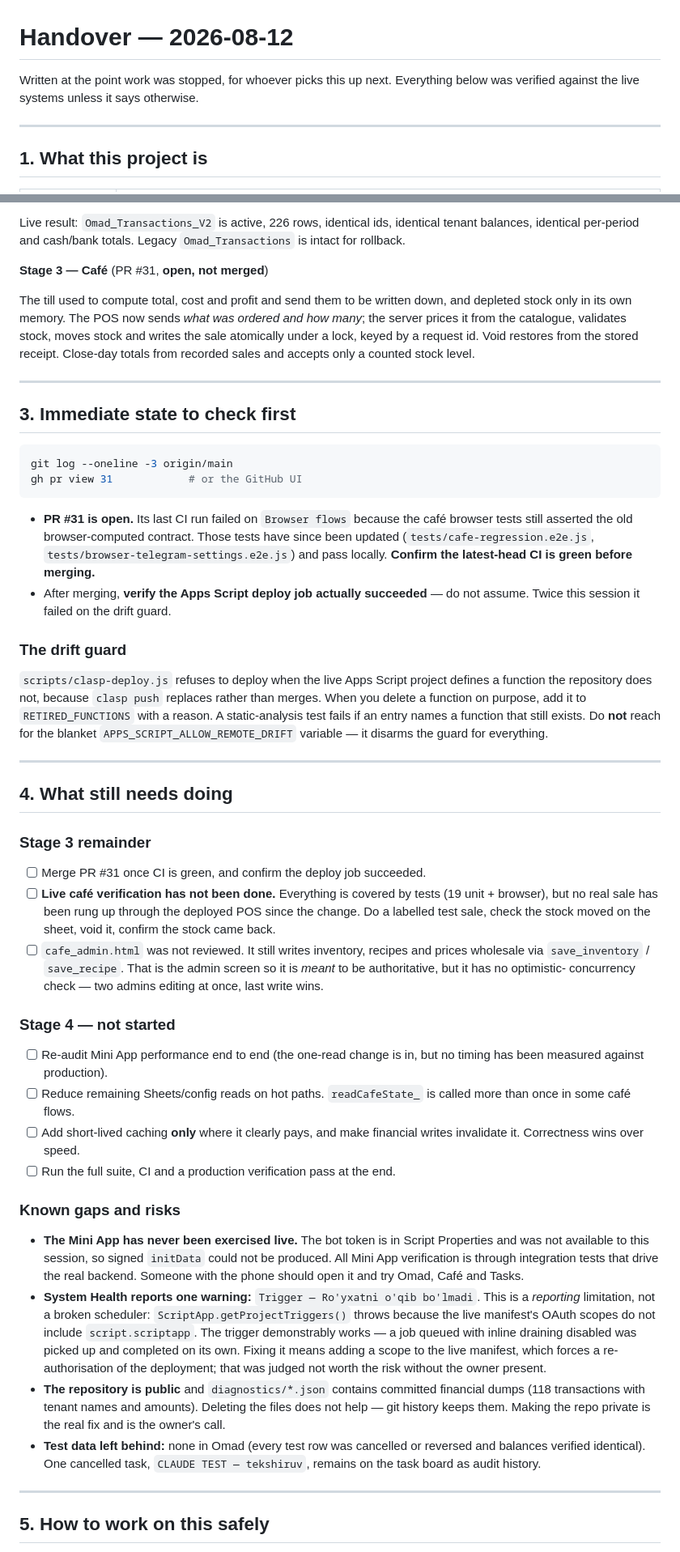
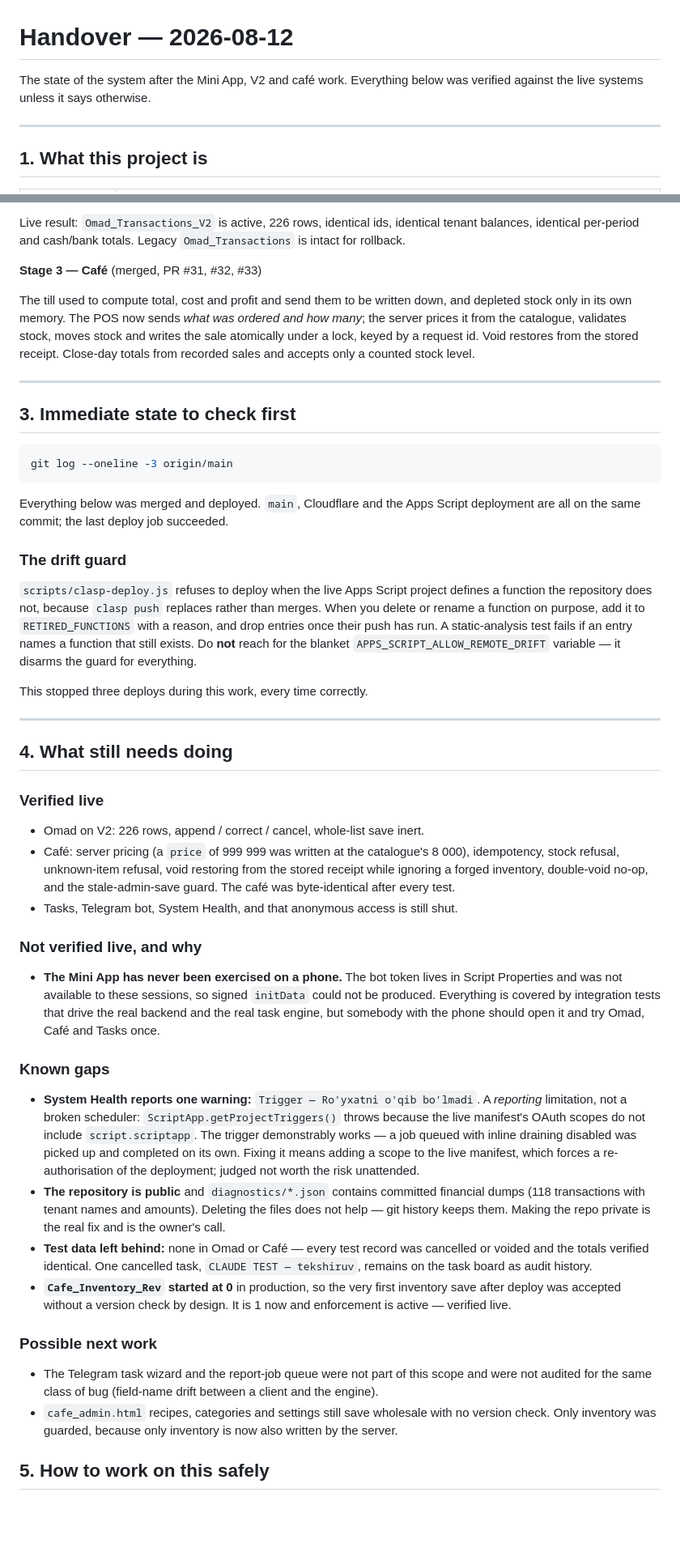
Before and after one commit to Khomurod/MyBizManager, a Markdown page: docs/HANDOVER.md, 2 parts joined by grey strips. Shown at 81% size. GitHub-like rendering; blank space fills up the shorter version.

Commit message:
Bring the handover up to date now the work is finished
Records what was verified live rather than only in tests -- the café pricing,
idempotency, stock refusal, void and stale-save guard were all exercised
against the deployed backend, and the café was byte-identical afterwards.

Also records the two things that are honestly still open: the Mini App has
never been opened on a phone, because the bot token lives in Script Properties
and signed initData could not be produced from here; and the trigger health
warning is a scope limitation on *reading* the trigger list, not a broken
scheduler.

Co-Authored-By: Claude Opus 5 <noreply@anthropic.com>
Claude-Session: https://claude.ai/code/session_013swGVMzajZGGKma5yKgqj6

````diff
--- a/docs/HANDOVER.md
+++ b/docs/HANDOVER.md
@@ -1,7 +1,7 @@
 # Handover — 2026-08-12
 
-Written at the point work was stopped, for whoever picks this up next.
-Everything below was verified against the live systems unless it says otherwise.
+The state of the system after the Mini App, V2 and café work. Everything below
+was verified against the live systems unless it says otherwise.
 
 ---
 
@@ -71,7 +71,7 @@ Live result: `Omad_Transactions_V2` is active, 226 rows, identical ids, identica
 tenant balances, identical per-period and cash/bank totals. Legacy
 `Omad_Transactions` is intact for rollback.
 
-**Stage 3 — Café** (PR #31, **open, not merged**)
+**Stage 3 — Café** (merged, PR #31, #32, #33)
 
 The till used to compute total, cost and profit and send them to be written
 down, and depleted stock only in its own memory. The POS now sends *what was
@@ -86,76 +86,72 @@ accepts only a counted stock level.
 
 ```bash
 git log --oneline -3 origin/main
-gh pr view 31            # or the GitHub UI
 ```
 
-- **PR #31 is open.** Its last CI run failed on `Browser flows` because the café
-  browser tests still asserted the old browser-computed contract. Those tests
-  have since been updated (`tests/cafe-regression.e2e.js`,
-  `tests/browser-telegram-settings.e2e.js`) and pass locally. **Confirm the
-  latest-head CI is green before merging.**
-- After merging, **verify the Apps Script deploy job actually succeeded** — do
-  not assume. Twice this session it failed on the drift guard.
+Everything below was merged and deployed. `main`, Cloudflare and the Apps
+Script deployment are all on the same commit; the last deploy job succeeded.
 
 ### The drift guard
 
 `scripts/clasp-deploy.js` refuses to deploy when the live Apps Script project
 defines a function the repository does not, because `clasp push` replaces rather
-than merges. When you delete a function on purpose, add it to
-`RETIRED_FUNCTIONS` with a reason. A static-analysis test fails if an entry names
-a function that still exists. Do **not** reach for the blanket
-`APPS_SCRIPT_ALLOW_REMOTE_DRIFT` variable — it disarms the guard for everything.
+than merges. When you delete or rename a function on purpose, add it to
+`RETIRED_FUNCTIONS` with a reason, and drop entries once their push has run. A
+static-analysis test fails if an entry names a function that still exists. Do
+**not** reach for the blanket `APPS_SCRIPT_ALLOW_REMOTE_DRIFT` variable — it
+disarms the guard for everything.
+
+This stopped three deploys during this work, every time correctly.
 
 ---
 
 ## 4. What still needs doing
 
-### Stage 3 remainder
+### Verified live
 
-- [ ] Merge PR #31 once CI is green, and confirm the deploy job succeeded.
-- [ ] **Live café verification has not been done.** Everything is covered by
-      tests (19 unit + browser), but no real sale has been rung up through the
-      deployed POS since the change. Do a labelled test sale, check the stock
-      moved on the sheet, void it, confirm the stock came back.
-- [ ] `cafe_admin.html` was not reviewed. It still writes inventory, recipes and
-      prices wholesale via `save_inventory` / `save_recipe`. That is the admin
-      screen so it is *meant* to be authoritative, but it has no optimistic-
-      concurrency check — two admins editing at once, last write wins.
+- Omad on V2: 226 rows, append / correct / cancel, whole-list save inert.
+- Café: server pricing (a `price` of 999 999 was written at the catalogue's
+  8 000), idempotency, stock refusal, unknown-item refusal, void restoring from
+  the stored receipt while ignoring a forged inventory, double-void no-op, and
+  the stale-admin-save guard. The café was byte-identical after every test.
+- Tasks, Telegram bot, System Health, and that anonymous access is still shut.
 
-### Stage 4 — not started
+### Not verified live, and why
 
-- [ ] Re-audit Mini App performance end to end (the one-read change is in, but
-      no timing has been measured against production).
-- [ ] Reduce remaining Sheets/config reads on hot paths. `readCafeState_` is
-      called more than once in some café flows.
-- [ ] Add short-lived caching **only** where it clearly pays, and make financial
-      writes invalidate it. Correctness wins over speed.
-- [ ] Run the full suite, CI and a production verification pass at the end.
+- **The Mini App has never been exercised on a phone.** The bot token lives in
+  Script Properties and was not available to these sessions, so signed
+  `initData` could not be produced. Everything is covered by integration tests
+  that drive the real backend and the real task engine, but somebody with the
+  phone should open it and try Omad, Café and Tasks once.
 
-### Known gaps and risks
+### Known gaps
 
-- **The Mini App has never been exercised live.** The bot token is in Script
-  Properties and was not available to this session, so signed `initData` could
-  not be produced. All Mini App verification is through integration tests that
-  drive the real backend. Someone with the phone should open it and try Omad,
-  Café and Tasks.
 - **System Health reports one warning:** `Trigger — Ro'yxatni o'qib bo'lmadi`.
-  This is a *reporting* limitation, not a broken scheduler:
+  A *reporting* limitation, not a broken scheduler:
   `ScriptApp.getProjectTriggers()` throws because the live manifest's OAuth
   scopes do not include `script.scriptapp`. The trigger demonstrably works — a
   job queued with inline draining disabled was picked up and completed on its
   own. Fixing it means adding a scope to the live manifest, which forces a
-  re-authorisation of the deployment; that was judged not worth the risk without
-  the owner present.
+  re-authorisation of the deployment; judged not worth the risk unattended.
 - **The repository is public** and `diagnostics/*.json` contains committed
   financial dumps (118 transactions with tenant names and amounts). Deleting the
   files does not help — git history keeps them. Making the repo private is the
   real fix and is the owner's call.
-- **Test data left behind:** none in Omad (every test row was cancelled or
-  reversed and balances verified identical). One cancelled task,
+- **Test data left behind:** none in Omad or Café — every test record was
+  cancelled or voided and the totals verified identical. One cancelled task,
   `CLAUDE TEST — tekshiruv`, remains on the task board as audit history.
+- **`Cafe_Inventory_Rev` started at 0** in production, so the very first
+  inventory save after deploy was accepted without a version check by design.
+  It is 1 now and enforcement is active — verified live.
 
----
+### Possible next work
+
+- The Telegram task wizard and the report-job queue were not part of this scope
+  and were not audited for the same class of bug (field-name drift between a
+  client and the engine).
+- `cafe_admin.html` recipes, categories and settings still save wholesale with
+  no version check. Only inventory was guarded, because only inventory is now
+  also written by the server.
 
 ## 5. How to work on this safely
 
````
Also changed, not shown: other parts of docs/HANDOVER.md (+2 -2 lines).
